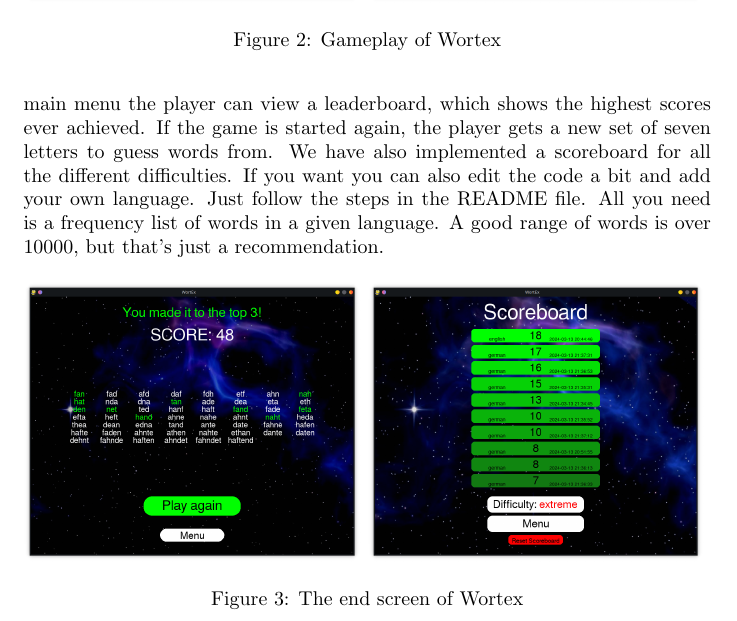
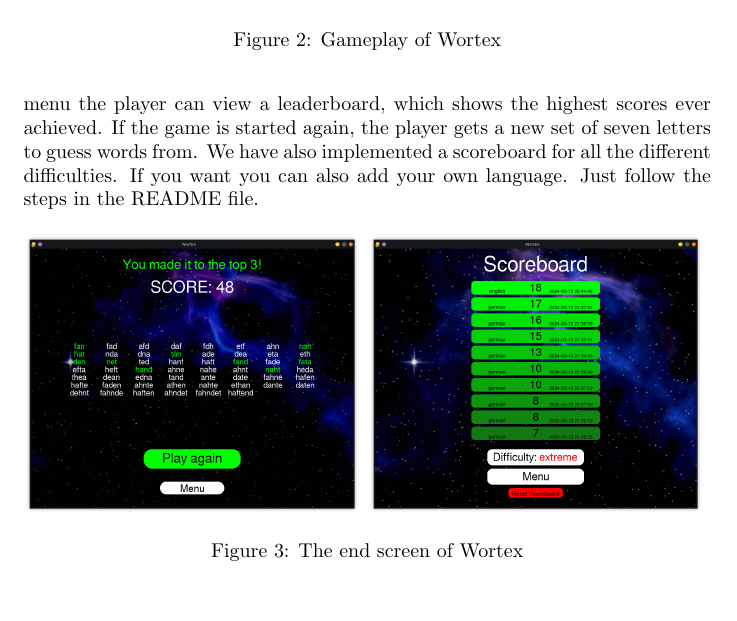
Before and after one commit to donatienLeray/WortEx, a LaTeX document (report/report.tex): part of page 3 of 4, cut so that both start at the same text, the shorter picture padded with empty space. Compiled offline with pdfLaTeX.

Commit message:
Remove some lines from the report

```diff
--- a/report/report.tex
+++ b/report/report.tex
@@ -103,12 +103,10 @@ WS 23/24 \hfill \studentTwo
     then repeat the process by pressing the play again button or go back to the
     main menu. From the main menu the player can view a leaderboard, which
     shows the highest scores ever achieved. If the game is started again, the
-    player gets a new set of seven letters to guess words from.
-    We have also implemented a scoreboard for all the different difficulties.
-    If you want you can also edit the code a bit and add your own language. Just
-    follow the steps in the README file. All you need is a frequency list of
-    words in a given language. A good range of words is over 10000, but that's
-    just a recommendation.
+    player gets a new set of seven letters to guess words from. We have also
+    implemented a scoreboard for all the different difficulties. If you want
+    you can also add your own language. Just follow the steps in the README
+    file.
 
     \begin{figure}[ht]
         \includegraphics[width=0.49\textwidth]{pictures/endcard.png}
```
Also changed, not shown: report/report.pdf.
